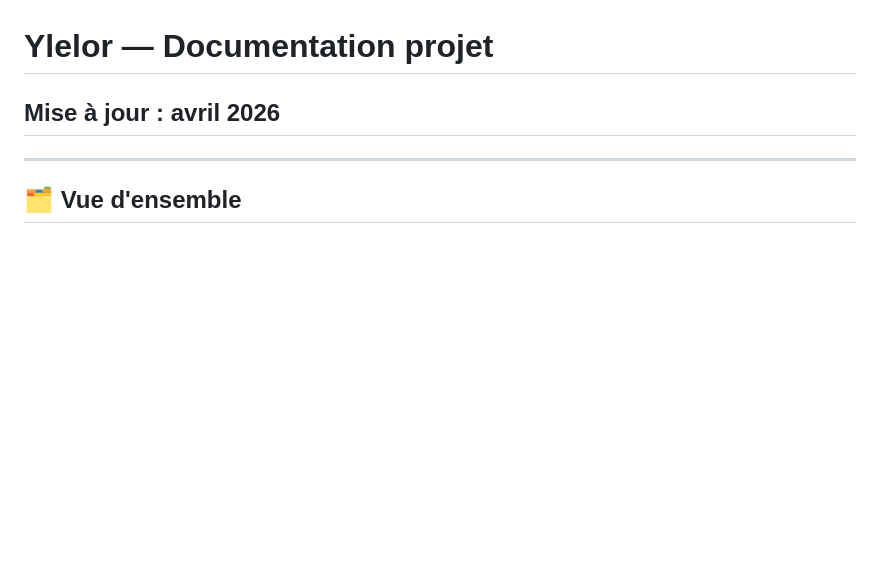
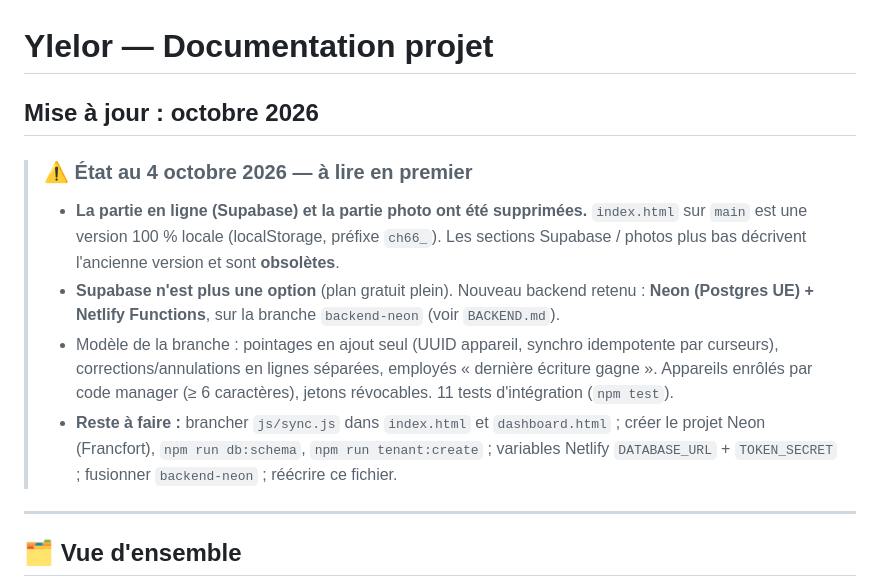
Before and after one commit to cortoch/chaudron66-servicetime, a Markdown page: CLAUDE.md, the part around the change. GitHub-like rendering; blank space fills up the shorter version.

Commit message:
CLAUDE.md : état d'octobre 2026 et reste à faire
Co-Authored-By: Claude Opus 5.5 <noreply@anthropic.com>
Claude-Session: https://claude.ai/code/session_01Ezxstmw3rGMDZKDFpisgPn

```diff
--- a/CLAUDE.md
+++ b/CLAUDE.md
@@ -1,5 +1,11 @@
 # Ylelor — Documentation projet
-## Mise à jour : avril 2026
+## Mise à jour : octobre 2026
+
+> ### ⚠️ État au 4 octobre 2026 — à lire en premier
+> - **La partie en ligne (Supabase) et la partie photo ont été supprimées.** `index.html` sur `main` est une version 100 % locale (localStorage, préfixe `ch66_`). Les sections Supabase / photos plus bas décrivent l'ancienne version et sont **obsolètes**.
+> - **Supabase n'est plus une option** (plan gratuit plein). Nouveau backend retenu : **Neon (Postgres UE) + Netlify Functions**, sur la branche `backend-neon` (voir `BACKEND.md`).
+> - Modèle de la branche : pointages en ajout seul (UUID appareil, synchro idempotente par curseurs), corrections/annulations en lignes séparées, employés « dernière écriture gagne ». Appareils enrôlés par code manager (≥ 6 caractères), jetons révocables. 11 tests d'intégration (`npm test`).
+> - **Reste à faire :** brancher `js/sync.js` dans `index.html` et `dashboard.html` ; créer le projet Neon (Francfort), `npm run db:schema`, `npm run tenant:create` ; variables Netlify `DATABASE_URL` + `TOKEN_SECRET` ; fusionner `backend-neon` ; réécrire ce fichier.
 
 ---
 
```
